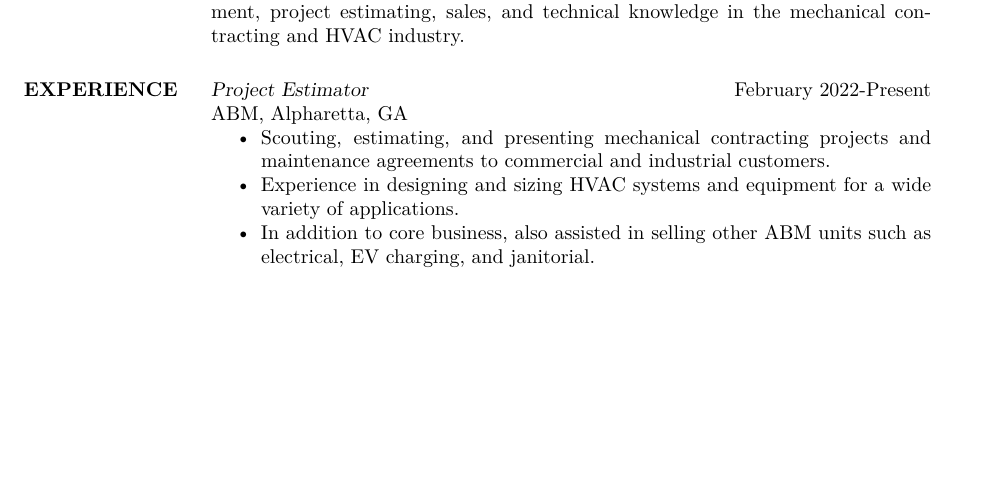
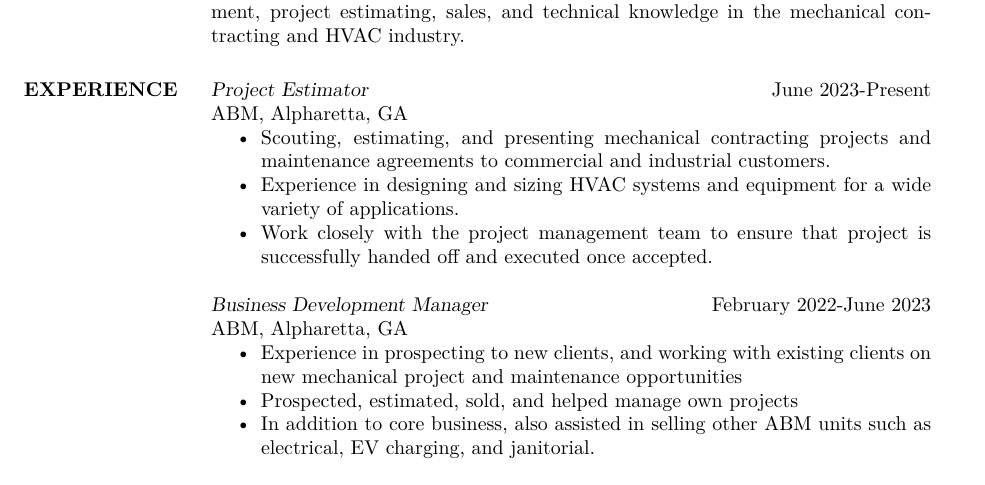
Before and after one commit to kghorvath/resume, a LaTeX CV (res.tex): part of the page, cut so that both start at the same text, the shorter picture padded with empty space. Compiled offline with XeLaTeX.

Commit message:
Updated experience

```diff
--- a/res.tex
+++ b/res.tex
@@ -24,11 +24,19 @@
 \section{OBJECTIVE}  To expand on my experience and continue to grow my skillset in project management, project estimating, sales, and technical knowledge in the mechanical contracting and HVAC industry.
 
 \section{EXPERIENCE}
-    {\sl Project Estimator} \hfill February 2022-Present \\
+    {\sl Project Estimator} \hfill June 2023-Present \\
  	    ABM, Alpharetta, GA
         \begin{itemize}  \itemsep -2pt %reduce space between items
             \item Scouting, estimating, and presenting mechanical contracting projects and maintenance agreements to commercial and industrial customers.
             \item Experience in designing and sizing HVAC systems and equipment for a wide variety of applications.
+            \item Work closely with the project management team to ensure that project is successfully handed off and executed once accepted.
+            \end{itemize}
+
+    {\sl Business Development Manager} \hfill February 2022-June 2023 \\
+            ABM, Alpharetta, GA
+       \begin{itemize}  \itemsep -2pt
+            \item Experience in prospecting to new clients, and working with existing clients on new mechanical project and maintenance opportunities
+            \item Prospected, estimated, sold, and helped manage own projects
             \item In addition to core business, also assisted in selling other ABM units such as electrical, EV charging, and janitorial.
             \end{itemize}
 
```
Also changed, not shown: res.pdf.
